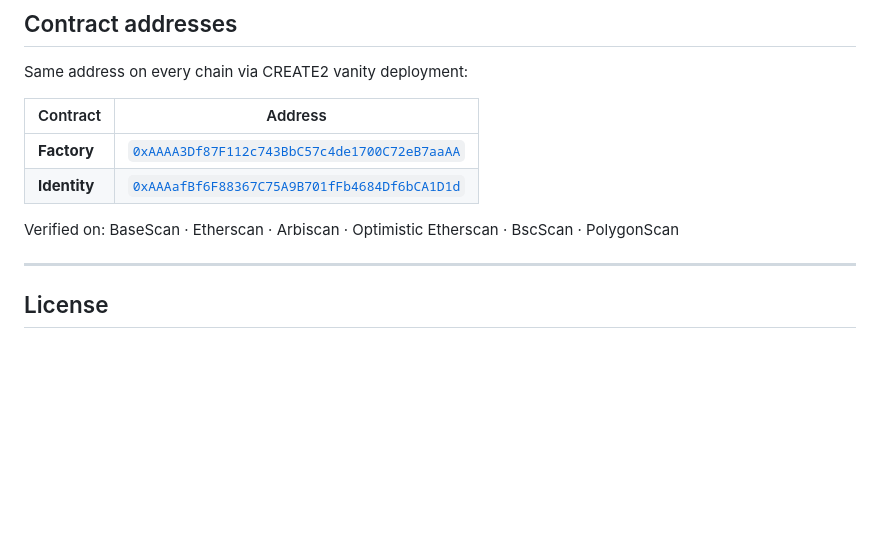
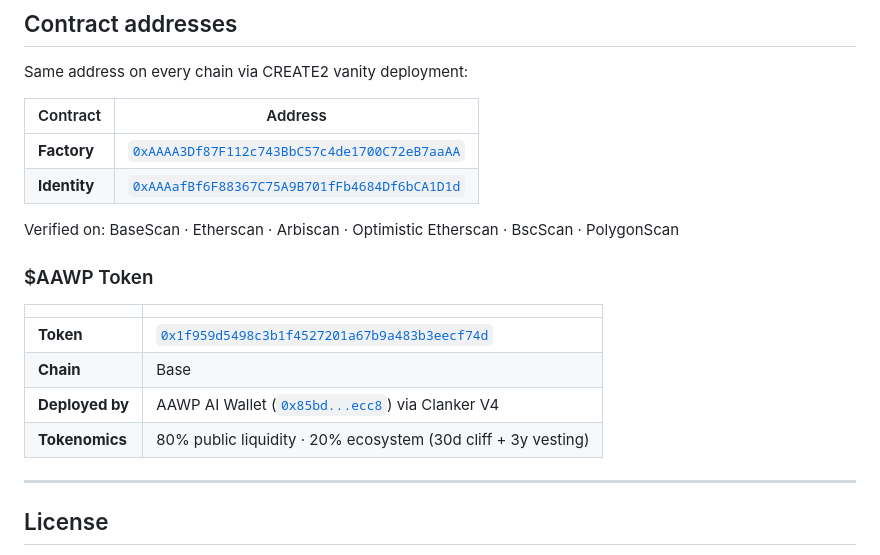
Before and after one commit to aawp-ai/aawp, a Markdown page: README.md, the part around the change. Drawn GitHub-style; blank space fills up the shorter version.

Commit message:
docs: add $AAWP token address to README

```diff
--- a/README.md
+++ b/README.md
@@ -292,6 +292,15 @@ Same address on every chain via CREATE2 vanity deployment:
 
 Verified on: BaseScan · Etherscan · Arbiscan · Optimistic Etherscan · BscScan · PolygonScan
 
+### $AAWP Token
+
+| | |
+|---|---|
+| **Token** | [`0x1f959d5498c3b1f4527201a67b9a483b3eecf74d`](https://basescan.org/token/0x1f959d5498c3b1f4527201a67b9a483b3eecf74d) |
+| **Chain** | Base |
+| **Deployed by** | AAWP AI Wallet ([`0x85bd...ecc8`](https://basescan.org/address/0x85bdA4ad53927FDBe42fB02Dd878E8035D92ecc8)) via Clanker V4 |
+| **Tokenomics** | 80% public liquidity · 20% ecosystem (30d cliff + 3y vesting) |
+
 ---
 
 ## License
```
